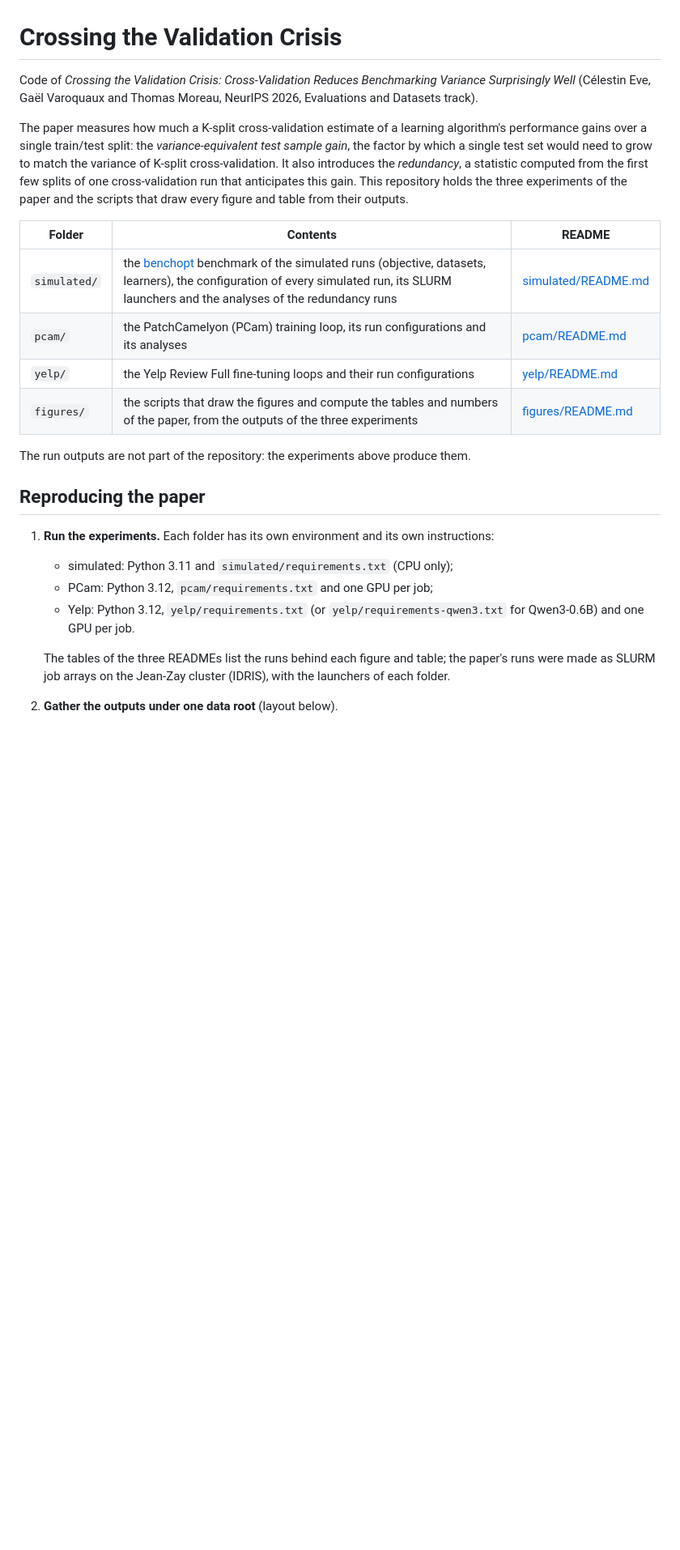
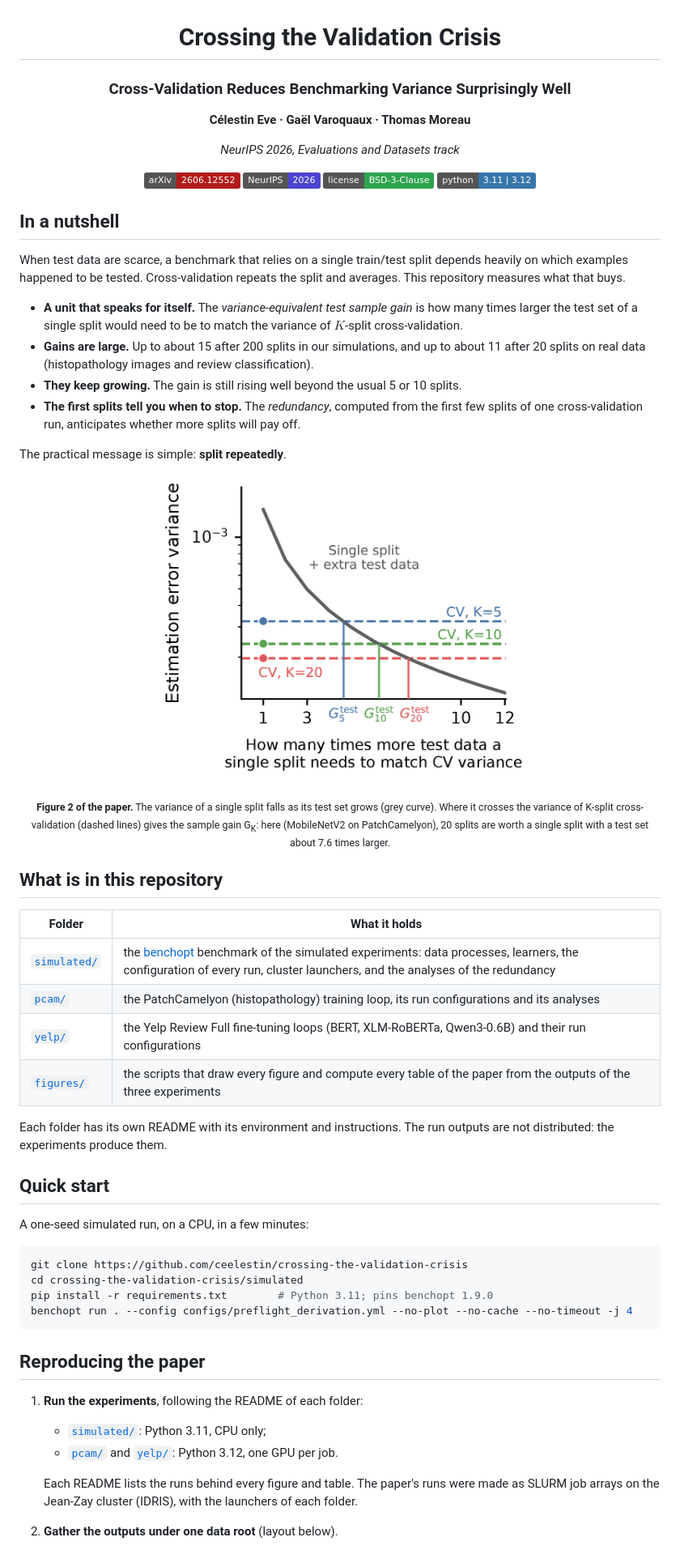
Before and after one commit to soda-inria/crossing-the-validation-crisis, a Markdown page: README.md, the part around one of its changes. Shown at 81% size. Rendered like a GitHub page; pictures changed too: docs/sample_gain.png (added); badges without logos; blank space fills up the shorter version.

Commit message:
README: an overview first, the details in collapsible sections
The README opens with the paper (title, authors, venue, badges), the main
results in four points and Figure 2 of the paper (docs/sample_gain.png), then
the folders, a quick start and the three steps to reproduce the paper; the
data layout and the figure-by-figure map are kept in collapsible sections.

````diff
--- a/README.md
+++ b/README.md
@@ -1,30 +3,69 @@
 # Crossing the Validation Crisis
 
-Code of *Crossing the Validation Crisis: Cross-Validation Reduces Benchmarking Variance Surprisingly Well*
-(Célestin Eve, Gaël Varoquaux and Thomas Moreau, NeurIPS 2026, Evaluations and Datasets track).
+### Cross-Validation Reduces Benchmarking Variance Surprisingly Well
 
-The paper measures how much a K-split cross-validation estimate of a learning algorithm's performance gains over a
-single train/test split: the *variance-equivalent test sample gain*, the factor by which a single test set would need
-to grow to match the variance of K-split cross-validation. It also introduces the *redundancy*, a statistic computed
-from the first few splits of one cross-validation run that anticipates this gain. This repository holds the three
-experiments of the paper and the scripts that draw every figure and table from their outputs.
+**Célestin Eve · Gaël Varoquaux · Thomas Moreau**
 
-| Folder | Contents | README |
-|---|---|---|
-| `simulated/` | the [benchopt](https://benchopt.github.io/) benchmark of the simulated runs (objective, datasets, learners), the configuration of every simulated run, its SLURM launchers and the analyses of the redundancy runs | [simulated/README.md](simulated/README.md) |
-| `pcam/` | the PatchCamelyon (PCam) training loop, its run configurations and its analyses | [pcam/README.md](pcam/README.md) |
-| `yelp/` | the Yelp Review Full fine-tuning loops and their run configurations | [yelp/README.md](yelp/README.md) |
-| `figures/` | the scripts that draw the figures and compute the tables and numbers of the paper, from the outputs of the three experiments | [figures/README.md](figures/README.md) |
+*NeurIPS 2026, Evaluations and Datasets track*
 
-The run outputs are not part of the repository: the experiments above produce them.
+[![arXiv](https://img.shields.io/badge/arXiv-2606.12552-b31b1b.svg)](https://arxiv.org/abs/2606.12552)
+[![NeurIPS 2026](https://img.shields.io/badge/NeurIPS-2026-4b44ce.svg)](https://neurips.cc/)
+[![License: BSD-3-Clause](https://img.shields.io/badge/license-BSD--3--Clause-2ea44f.svg)](LICENSE)
+[![Python 3.11 | 3.12](https://img.shields.io/badge/python-3.11%20%7C%203.12-3776ab.svg)](#quick-start)
+
+</div>
+
+## In a nutshell
+
+When test data are scarce, a benchmark that relies on a single train/test split depends heavily on which examples
+happened to be tested. Cross-validation repeats the split and averages. This repository measures what that buys.
+
+- **A unit that speaks for itself.** The *variance-equivalent test sample gain* is how many times larger the test set of
+  a single split would need to be to match the variance of $K$-split cross-validation.
+- **Gains are large.** Up to about 15 after 200 splits in our simulations, and up to about 11 after 20 splits on real
+  data (histopathology images and review classification).
+- **They keep growing.** The gain is still rising well beyond the usual 5 or 10 splits.
+- **The first splits tell you when to stop.** The *redundancy*, computed from the first few splits of one
+  cross-validation run, anticipates whether more splits will pay off.
+
+The practical message is simple: **split repeatedly**.
+
+<p align="center">
+  <img src="docs/sample_gain.png" width="460" alt="Estimation-error variance of a single split as its test set grows, against the variance of K-split cross-validation">
+</p>
+<p align="center"><sub><b>Figure 2 of the paper.</b> The variance of a single split falls as its test set grows (grey curve).
+Where it crosses the variance of K-split cross-validation (dashed lines) gives the sample gain G<sub>K</sub>:
+here (MobileNetV2 on PatchCamelyon), 20 splits are worth a single split with a test set about 7.6 times larger.</sub></p>
+
+## What is in this repository
+
+| Folder | What it holds |
+|---|---|
+| [`simulated/`](simulated/) | the [benchopt](https://benchopt.github.io/) benchmark of the simulated experiments: data processes, learners, the configuration of every run, cluster launchers, and the analyses of the redundancy |
+| [`pcam/`](pcam/) | the PatchCamelyon (histopathology) training loop, its run configurations and its analyses |
+| [`yelp/`](yelp/) | the Yelp Review Full fine-tuning loops (BERT, XLM-RoBERTa, Qwen3-0.6B) and their run configurations |
+| [`figures/`](figures/) | the scripts that draw every figure and compute every table of the paper from the outputs of the three experiments |
+
+Each folder has its own README with its environment and instructions. The run outputs are not distributed: the
+experiments produce them.
+
+## Quick start
+
+A one-seed simulated run, on a CPU, in a few minutes:
+
+```bash
+git clone https://github.com/ceelestin/crossing-the-validation-crisis
+cd crossing-the-validation-crisis/simulated
+pip install -r requirements.txt        # Python 3.11; pins benchopt 1.9.0
+benchopt run . --config configs/preflight_derivation.yml --no-plot --no-cache --no-timeout -j 4
+```
 
 ## Reproducing the paper
 
-1. **Run the experiments.** Each folder has its own environment and its own instructions:
-   - simulated: Python 3.11 and `simulated/requirements.txt` (CPU only);
-   - PCam: Python 3.12, `pcam/requirements.txt` and one GPU per job;
-   - Yelp: Python 3.12, `yelp/requirements.txt` (or `yelp/requirements-qwen3.txt` for Qwen3-0.6B) and one GPU per job.
+1. **Run the experiments**, following the README of each folder:
+   - [`simulated/`](simulated/README.md): Python 3.11, CPU only;
+   - [`pcam/`](pcam/README.md) and [`yelp/`](yelp/README.md): Python 3.12, one GPU per job.
 
-   The tables of the three READMEs list the runs behind each figure and table; the paper's runs were made as SLURM
-   job arrays on the Jean-Zay cluster (IDRIS), with the launchers of each folder.
+   Each README lists the runs behind every figure and table. The paper's runs were made as SLURM job arrays on the
+   Jean-Zay cluster (IDRIS), with the launchers of each folder.
 2. **Gather the outputs under one data root** (layout below).
````
Also changed, not shown: other parts of README.md (+27 -16 lines), 1 other file.
